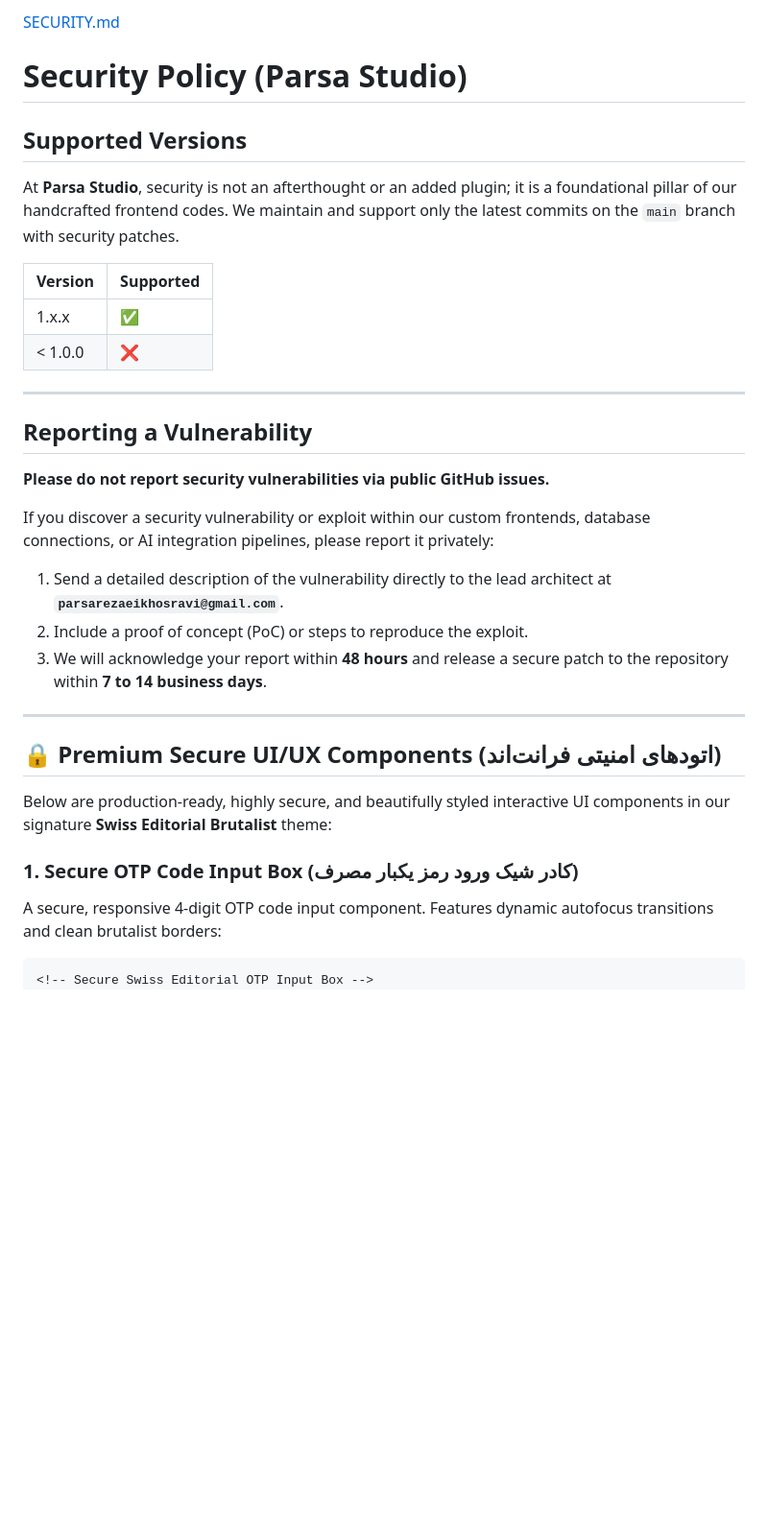
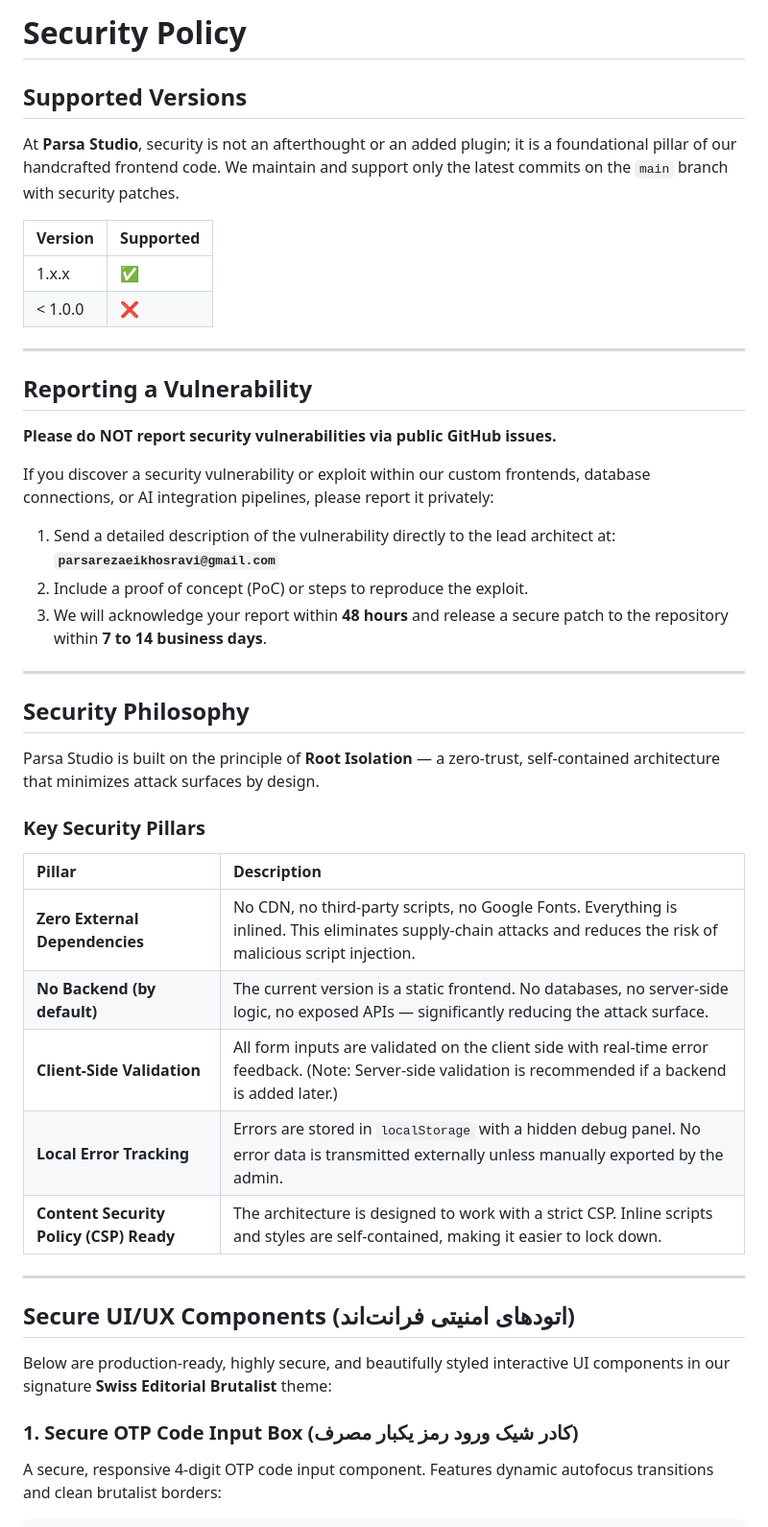
Before and after one commit to parsarezaeikhosravi/Parsa-Studio, a Markdown page: SECURITY.md, the part around one of its changes. Shown at 96% size. Drawn GitHub-style; blank space fills up the shorter version.

Commit message:
docs: update SECURITY.md with complete security policy` 5. Click **Commit changes**.
Updated the security policy document to enhance clarity and formatting.

````diff
--- a/SECURITY.md
+++ b/SECURITY.md
@@ -1,36 +1,51 @@
-[SECURITY.md](https://github.com/user-attachments/files/29022850/SECURITY.md)
-# Security Policy (Parsa Studio)
+# Security Policy
 
 ## Supported Versions
 
-At **Parsa Studio**, security is not an afterthought or an added plugin; it is a foundational pillar of our handcrafted frontend codes. We maintain and support only the latest commits on the `main` branch with security patches.
+At **Parsa Studio**, security is not an afterthought or an added plugin; it is a foundational pillar of our handcrafted frontend code. We maintain and support only the latest commits on the `main` branch with security patches.
 
-| Version | Supported          |
-| ------- | ------------------ |
-| 1.x.x   | :white_check_mark: |
-| < 1.0.0 | :x:                |
+| Version | Supported |
+| :--- | :--- |
+| 1.x.x | ✅ |
+| < 1.0.0 | ❌ |
 
 ---
 
 ## Reporting a Vulnerability
 
-**Please do not report security vulnerabilities via public GitHub issues.**
+**Please do NOT report security vulnerabilities via public GitHub issues.**
 
 If you discover a security vulnerability or exploit within our custom frontends, database connections, or AI integration pipelines, please report it privately:
 
-1.  Send a detailed description of the vulnerability directly to the lead architect at **`parsarezaeikhosravi@gmail.com`**.
-2.  Include a proof of concept (PoC) or steps to reproduce the exploit.
-3.  We will acknowledge your report within **48 hours** and release a secure patch to the repository within **7 to 14 business days**.
+1. Send a detailed description of the vulnerability directly to the lead architect at: **`parsarezaeikhosravi@gmail.com`**
+2. Include a proof of concept (PoC) or steps to reproduce the exploit.
+3. We will acknowledge your report within **48 hours** and release a secure patch to the repository within **7 to 14 business days**.
 
 ---
 
-## 🔒 Premium Secure UI/UX Components (اتودهای امنیتی فرانت‌اند)
+## Security Philosophy
+
+Parsa Studio is built on the principle of **Root Isolation** — a zero-trust, self-contained architecture that minimizes attack surfaces by design.
+
+### Key Security Pillars
+
+| Pillar | Description |
+| :--- | :--- |
+| **Zero External Dependencies** | No CDN, no third-party scripts, no Google Fonts. Everything is inlined. This eliminates supply-chain attacks and reduces the risk of malicious script injection. |
+| **No Backend (by default)** | The current version is a static frontend. No databases, no server-side logic, no exposed APIs — significantly reducing the attack surface. |
+| **Client-Side Validation** | All form inputs are validated on the client side with real-time error feedback. (Note: Server-side validation is recommended if a backend is added later.) |
+| **Local Error Tracking** | Errors are stored in `localStorage` with a hidden debug panel. No error data is transmitted externally unless manually exported by the admin. |
+| **Content Security Policy (CSP) Ready** | The architecture is designed to work with a strict CSP. Inline scripts and styles are self-contained, making it easier to lock down. |
+
+---
+
+## Secure UI/UX Components (اتودهای امنیتی فرانت‌اند)
 
 Below are production-ready, highly secure, and beautifully styled interactive UI components in our signature **Swiss Editorial Brutalist** theme:
 
 ### 1. Secure OTP Code Input Box (کادر شیک ورود رمز یکبار مصرف)
+
 A secure, responsive 4-digit OTP code input component. Features dynamic autofocus transitions and clean brutalist borders:
 
 ```html
-<!-- Secure Swiss Editorial OTP Input Box -->
 <div class="otp-container">
````
Also changed, not shown: other parts of SECURITY.md (+9 -170 lines).
